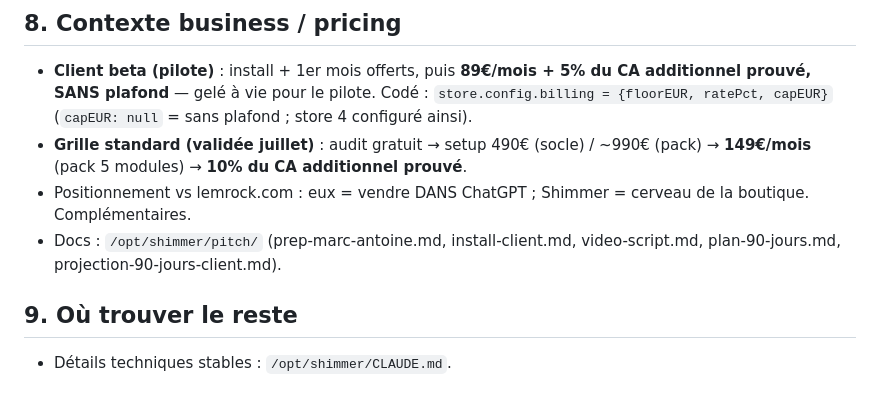
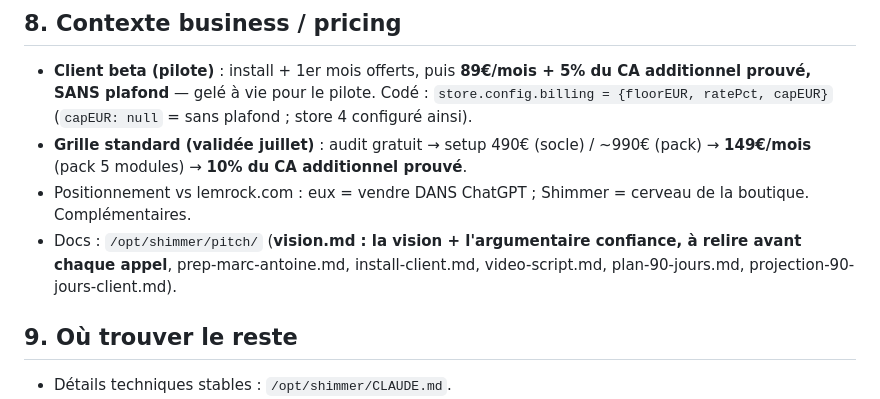
Before and after one commit to tymmerc/shimmer, a Markdown page: HANDOFF.md, the part around the change. Rendered like a GitHub page.

Commit message:
docs(pitch): vision.md — la vision en 3 horizons + argumentaire confiance et objections

```diff
--- a/HANDOFF.md
+++ b/HANDOFF.md
@@ -64,7 +64,7 @@ Plateforme IA e-commerce : un vendeur conversationnel dans la barre de recherche
 - **Client beta (pilote)** : install + 1er mois offerts, puis **89€/mois + 5% du CA additionnel prouvé, SANS plafond** — gelé à vie pour le pilote. Codé : `store.config.billing = {floorEUR, ratePct, capEUR}` (`capEUR: null` = sans plafond ; store 4 configuré ainsi).
 - **Grille standard (validée juillet)** : audit gratuit → setup 490€ (socle) / ~990€ (pack) → **149€/mois** (pack 5 modules) → **10% du CA additionnel prouvé**.
 - Positionnement vs lemrock.com : eux = vendre DANS ChatGPT ; Shimmer = cerveau de la boutique. Complémentaires.
-- Docs : `/opt/shimmer/pitch/` (prep-marc-antoine.md, install-client.md, video-script.md, plan-90-jours.md, projection-90-jours-client.md).
+- Docs : `/opt/shimmer/pitch/` (**vision.md : la vision + l'argumentaire confiance, à relire avant chaque appel**, prep-marc-antoine.md, install-client.md, video-script.md, plan-90-jours.md, projection-90-jours-client.md).
 
 ## 9. Où trouver le reste
 - Détails techniques stables : `/opt/shimmer/CLAUDE.md`.
```
Also changed, not shown: pitch/vision.md (added, +57 -0 lines).
